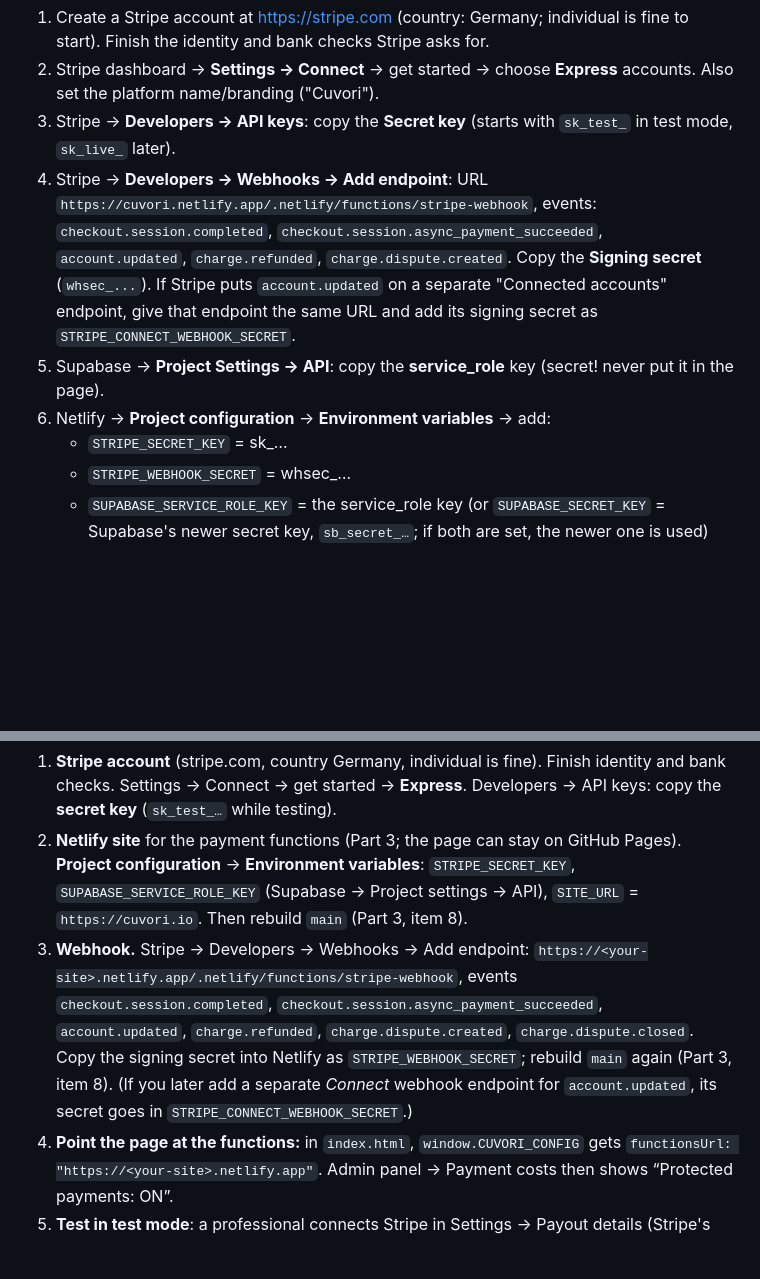
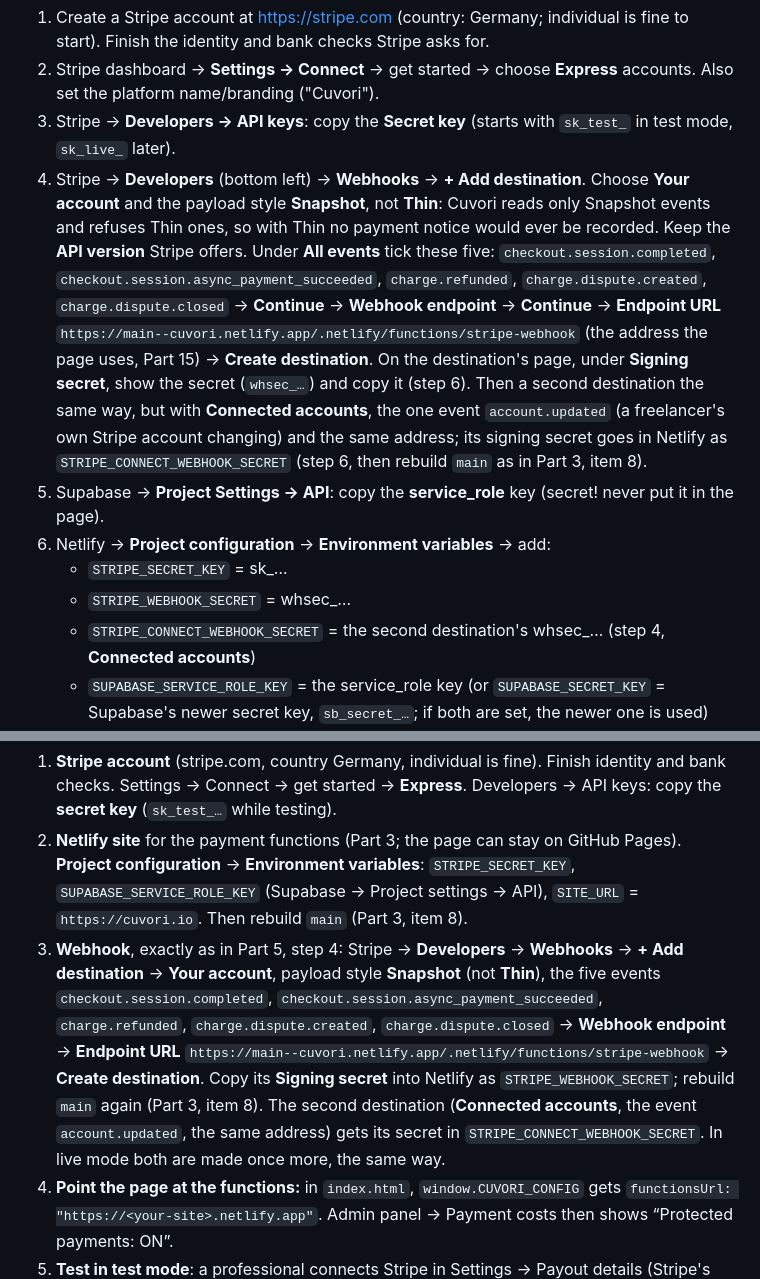
Before and after one commit to Skarpiii/Cuvori, a Markdown page: SETUP.md, 2 parts joined by grey strips. Rendered like a GitHub page; blank space fills up the shorter version.

Commit message:
SETUP.md: the Stripe webhook steps use Stripe's current buttons, choose Snapshot (not Thin), the main--cuvori address, and a second Connected accounts destination for account.updated
Co-Authored-By: Claude Opus 5.5 <noreply@anthropic.com>
Claude-Session: https://claude.ai/code/session_01SaVW9U6fMLonpJTaoo7qNz

```diff
--- a/SETUP.md
+++ b/SETUP.md
@@ -66,11 +66,12 @@ Money never touches Cuvori's bank account directly: Stripe holds it in Cuvori's
 1. Create a Stripe account at https://stripe.com (country: Germany; individual is fine to start). Finish the identity and bank checks Stripe asks for.
 2. Stripe dashboard → **Settings → Connect** → get started → choose **Express** accounts. Also set the platform name/branding ("Cuvori").
 3. Stripe → **Developers → API keys**: copy the **Secret key** (starts with `sk_test_` in test mode, `sk_live_` later).
-4. Stripe → **Developers → Webhooks → Add endpoint**: URL `https://cuvori.netlify.app/.netlify/functions/stripe-webhook`, events: `checkout.session.completed`, `checkout.session.async_payment_succeeded`, `account.updated`, `charge.refunded`, `charge.dispute.created`. Copy the **Signing secret** (`whsec_...`). If Stripe puts `account.updated` on a separate "Connected accounts" endpoint, give that endpoint the same URL and add its signing secret as `STRIPE_CONNECT_WEBHOOK_SECRET`.
+4. Stripe → **Developers** (bottom left) → **Webhooks** → **+ Add destination**. Choose **Your account** and the payload style **Snapshot**, not **Thin**: Cuvori reads only Snapshot events and refuses Thin ones, so with Thin no payment notice would ever be recorded. Keep the **API version** Stripe offers. Under **All events** tick these five: `checkout.session.completed`, `checkout.session.async_payment_succeeded`, `charge.refunded`, `charge.dispute.created`, `charge.dispute.closed` → **Continue** → **Webhook endpoint** → **Continue** → **Endpoint URL** `https://main--cuvori.netlify.app/.netlify/functions/stripe-webhook` (the address the page uses, Part 15) → **Create destination**. On the destination's page, under **Signing secret**, show the secret (`whsec_…`) and copy it (step 6). Then a second destination the same way, but with **Connected accounts**, the one event `account.updated` (a freelancer's own Stripe account changing) and the same address; its signing secret goes in Netlify as `STRIPE_CONNECT_WEBHOOK_SECRET` (step 6, then rebuild `main` as in Part 3, item 8).
 5. Supabase → **Project Settings → API**: copy the **service_role** key (secret! never put it in the page).
 6. Netlify → **Project configuration** → **Environment variables** → add:
    - `STRIPE_SECRET_KEY` = sk_…
    - `STRIPE_WEBHOOK_SECRET` = whsec_…
+   - `STRIPE_CONNECT_WEBHOOK_SECRET` = the second destination's whsec_… (step 4, **Connected accounts**)
    - `SUPABASE_SERVICE_ROLE_KEY` = the service_role key (or `SUPABASE_SECRET_KEY` = Supabase's newer secret key, `sb_secret_…`; if both are set, the newer one is used)
    - optional: `ALLOWED_ORIGINS` (comma-separated page addresses allowed to call the functions; defaults to the site URL plus https://cuvori.io)
    There is no fee setting here any more: the processing cost comes from the **fee_schedules** table (Admin panel → Payment costs), see Part 13.
@@ -186,7 +187,7 @@ Everything in the code is ready and tested; what is left needs your accounts and
 
 1. **Stripe account** (stripe.com, country Germany, individual is fine). Finish identity and bank checks. Settings → Connect → get started → **Express**. Developers → API keys: copy the **secret key** (`sk_test_…` while testing).
 2. **Netlify site** for the payment functions (Part 3; the page can stay on GitHub Pages). **Project configuration** → **Environment variables**: `STRIPE_SECRET_KEY`, `SUPABASE_SERVICE_ROLE_KEY` (Supabase → Project settings → API), `SITE_URL` = `https://cuvori.io`. Then rebuild `main` (Part 3, item 8).
-3. **Webhook.** Stripe → Developers → Webhooks → Add endpoint: `https://<your-site>.netlify.app/.netlify/functions/stripe-webhook`, events `checkout.session.completed`, `checkout.session.async_payment_succeeded`, `account.updated`, `charge.refunded`, `charge.dispute.created`, `charge.dispute.closed`. Copy the signing secret into Netlify as `STRIPE_WEBHOOK_SECRET`; rebuild `main` again (Part 3, item 8). (If you later add a separate *Connect* webhook endpoint for `account.updated`, its secret goes in `STRIPE_CONNECT_WEBHOOK_SECRET`.)
+3. **Webhook**, exactly as in Part 5, step 4: Stripe → **Developers** → **Webhooks** → **+ Add destination** → **Your account**, payload style **Snapshot** (not **Thin**), the five events `checkout.session.completed`, `checkout.session.async_payment_succeeded`, `charge.refunded`, `charge.dispute.created`, `charge.dispute.closed` → **Webhook endpoint** → **Endpoint URL** `https://main--cuvori.netlify.app/.netlify/functions/stripe-webhook` → **Create destination**. Copy its **Signing secret** into Netlify as `STRIPE_WEBHOOK_SECRET`; rebuild `main` again (Part 3, item 8). The second destination (**Connected accounts**, the event `account.updated`, the same address) gets its secret in `STRIPE_CONNECT_WEBHOOK_SECRET`. In live mode both are made once more, the same way.
 4. **Point the page at the functions:** in `index.html`, `window.CUVORI_CONFIG` gets `functionsUrl: "https://<your-site>.netlify.app"`. Admin panel → Payment costs then shows “Protected payments: ON”.
 5. **Test in test mode**: a professional connects Stripe in Settings → Payout details (Stripe's test data), a client funds an Order with card 4242 4242 4242 4242, delivers, approves — watch the transfer in the Stripe dashboard. Then go live as in Part 5, step 9: finish or refund the test Orders, switch the database with `select public.stripe_set_mode('live');`, then live keys in Netlify and rebuild `main` (Part 3, item 8).
 6. Before real money: a lawyer's word on Part 7, items 1 and 2 (holding funds; who carries the processing cost for EU consumers).
```
